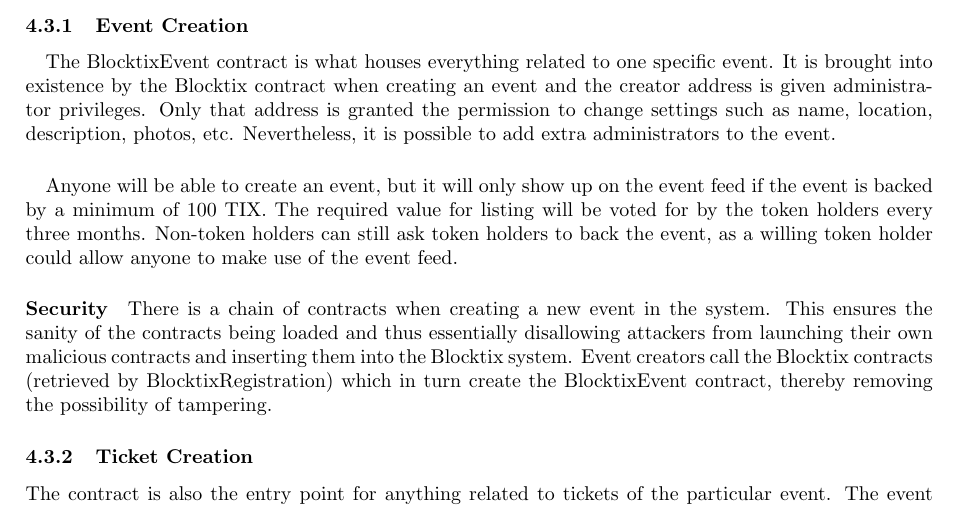
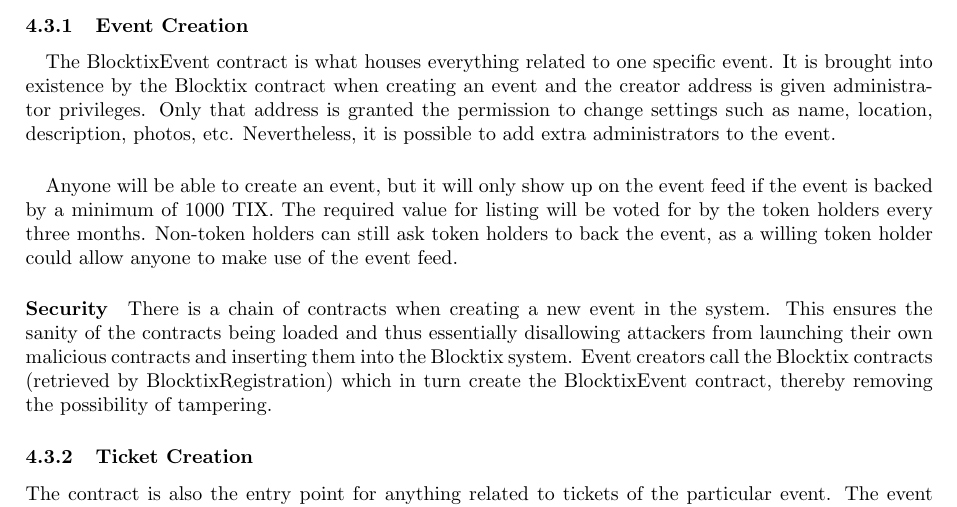
Before and after one commit to blocktix/whitepaper, a LaTeX paper (main.tex): part of page 6 of 9, cut so that both start at the same text. Compiled offline with pdfLaTeX.

Commit message:
Update on Overleaf.

```diff
--- a/main.tex
+++ b/main.tex
@@ -154,7 +154,7 @@ The Blocktix contract houses an array with all event addresses and stores global
 The BlocktixEvent contract is what houses everything related to one specific event. It is brought into existence by the Blocktix contract when creating an event and the creator address is given administrator privileges. Only that address is granted the permission to change settings such as name, location, description, photos, etc. Nevertheless, it is possible to add extra administrators to the event.
 
 \paragraph{}
-Anyone will be able to create an event, but it will only show up on the event feed if the event is backed by a minimum of 100 TIX. The required value for listing will be voted for by the token holders every three months. Non-token holders can still ask token holders to back the event, as a willing token holder could allow anyone to make use of the event feed.
+Anyone will be able to create an event, but it will only show up on the event feed if the event is backed by a minimum of 1000 TIX. The required value for listing will be voted for by the token holders every three months. Non-token holders can still ask token holders to back the event, as a willing token holder could allow anyone to make use of the event feed.
 
 \paragraph{Security} There is a chain of contracts when creating a new event in the system. This ensures the sanity of the contracts being loaded and thus essentially disallowing attackers from launching their own malicious contracts and inserting them into the Blocktix system. Event creators call the Blocktix contracts (retrieved by BlocktixRegistration) which in turn create the BlocktixEvent contract, thereby removing the possibility of tampering.
 
```
Also changed, not shown: main.tex (2 more changed lines).
